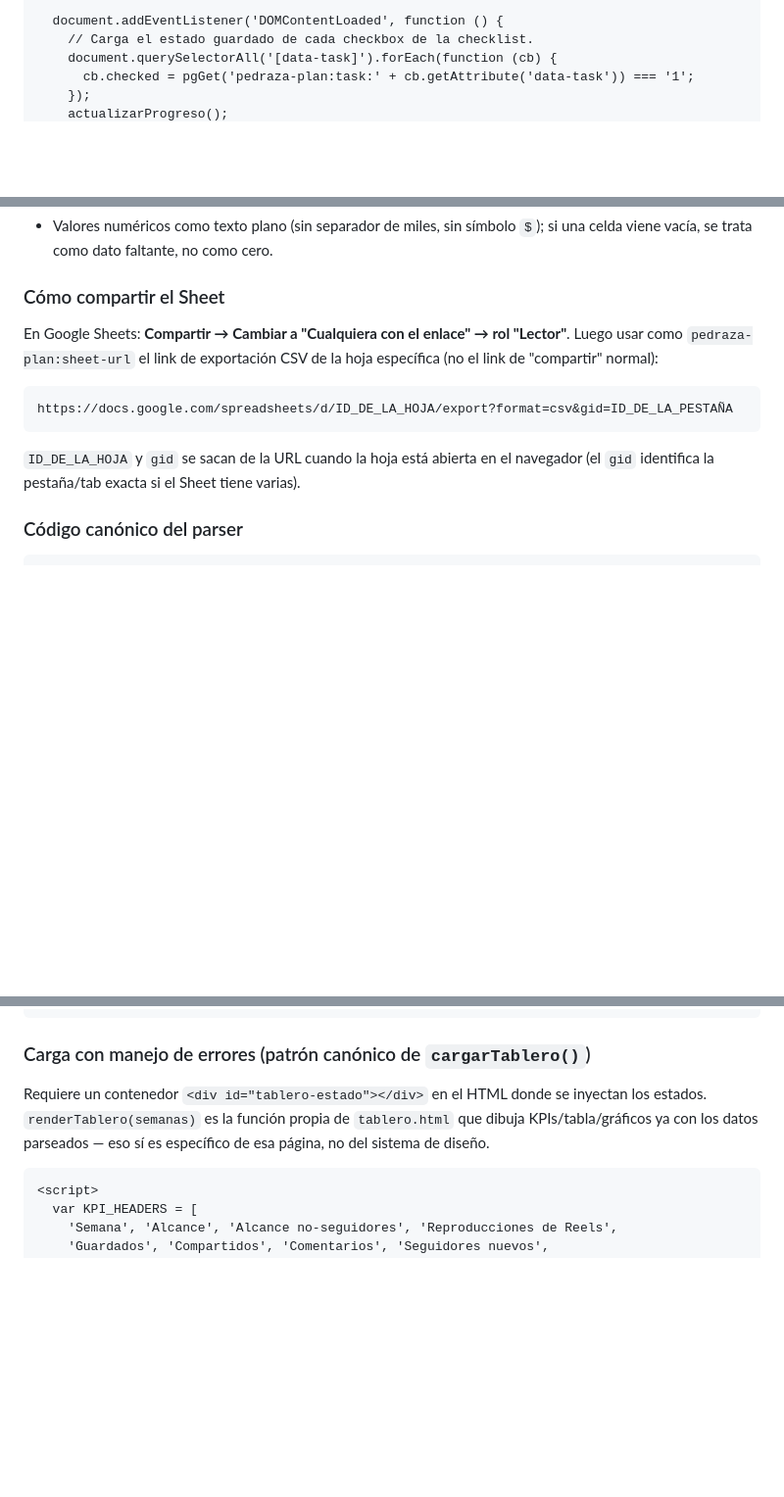
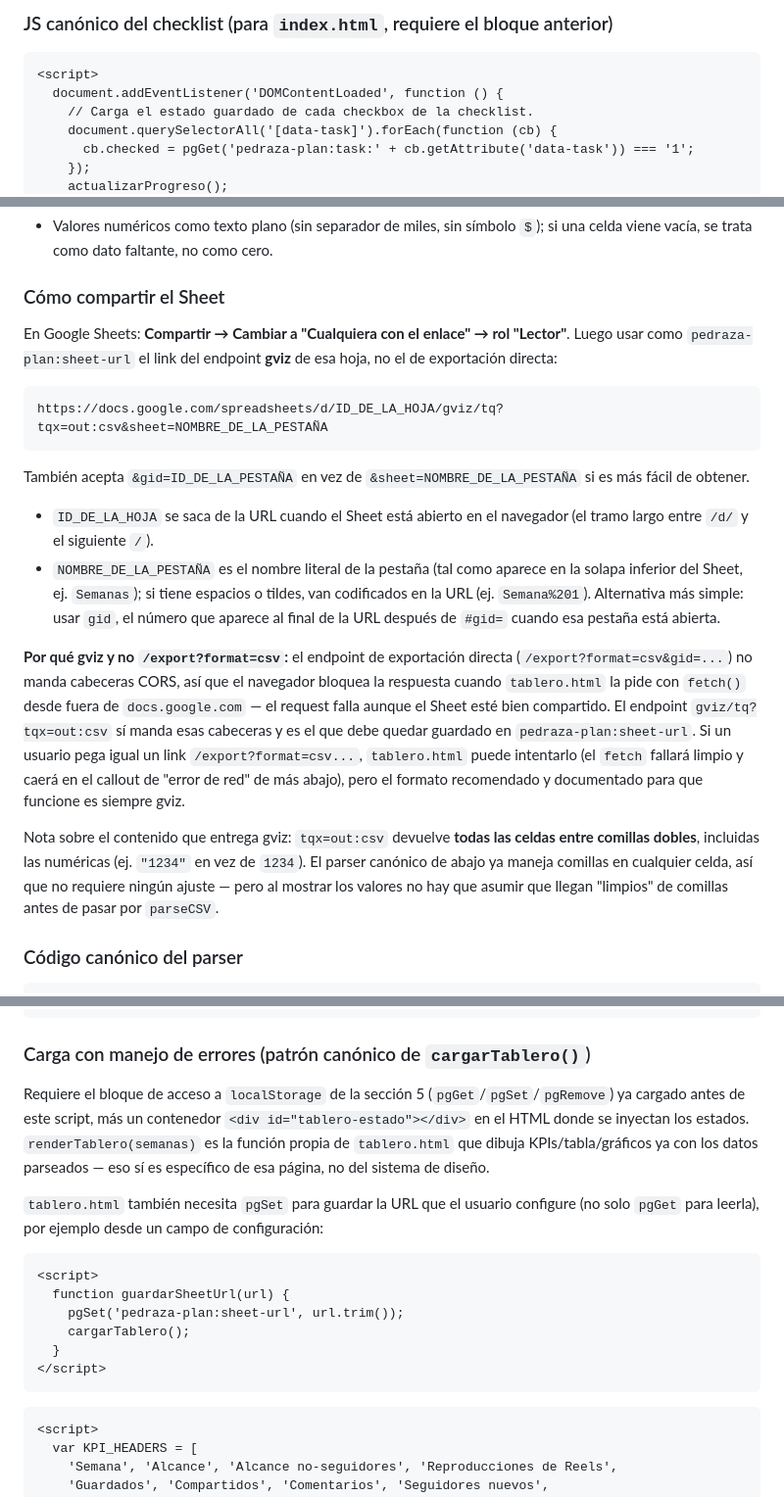
Before and after one commit to eguigurenmateo-lamaison/pedraza-ilustracion, a Markdown page: docs/design-system.md, 3 parts joined by grey strips. Shown at 98% size. Rendered like a GitHub page; blank space fills up the shorter version.

Commit message:
Fase 2 (en progreso): correcciones a la spec (endpoint gviz, copyblock, helpers localStorage)
Co-Authored-By: Claude Fable 5 <noreply@anthropic.com>
Claude-Session: https://claude.ai/code/session_01KCN2TjJppTJcfdWR8tc3QB

````diff
--- a/docs/design-system.md
+++ b/docs/design-system.md
@@ -592,4 +597,8 @@ Nota importante para quien construya `index.html` y `tablero.html`: `localStorag
 
+### JS canónico del checklist (para `index.html`, requiere el bloque anterior)
+
+```html
+<script>
   document.addEventListener('DOMContentLoaded', function () {
     // Carga el estado guardado de cada checkbox de la checklist.
     document.querySelectorAll('[data-task]').forEach(function (cb) {
@@ -665,13 +674,20 @@ Nota importante para quien construya `index.html` y `tablero.html`: `localStorag
 
 ### Cómo compartir el Sheet
 
-En Google Sheets: **Compartir → Cambiar a "Cualquiera con el enlace" → rol "Lector"**. Luego usar como `pedraza-plan:sheet-url` el link de exportación CSV de la hoja específica (no el link de "compartir" normal):
+En Google Sheets: **Compartir → Cambiar a "Cualquiera con el enlace" → rol "Lector"**. Luego usar como `pedraza-plan:sheet-url` el link del endpoint **gviz** de esa hoja, no el de exportación directa:
 
 ```
-https://docs.google.com/spreadsheets/d/ID_DE_LA_HOJA/export?format=csv&gid=ID_DE_LA_PESTAÑA
+https://docs.google.com/spreadsheets/d/ID_DE_LA_HOJA/gviz/tq?tqx=out:csv&sheet=NOMBRE_DE_LA_PESTAÑA
 ```
 
-`ID_DE_LA_HOJA` y `gid` se sacan de la URL cuando la hoja está abierta en el navegador (el `gid` identifica la pestaña/tab exacta si el Sheet tiene varias).
+También acepta `&gid=ID_DE_LA_PESTAÑA` en vez de `&sheet=NOMBRE_DE_LA_PESTAÑA` si es más fácil de obtener.
+
+- `ID_DE_LA_HOJA` se saca de la URL cuando el Sheet está abierto en el navegador (el tramo largo entre `/d/` y el siguiente `/`).
+- `NOMBRE_DE_LA_PESTAÑA` es el nombre literal de la pestaña (tal como aparece en la solapa inferior del Sheet, ej. `Semanas`); si tiene espacios o tildes, van codificados en la URL (ej. `Semana%201`). Alternativa más simple: usar `gid`, el número que aparece al final de la URL después de `#gid=` cuando esa pestaña está abierta.
+
+**Por qué gviz y no `/export?format=csv`:** el endpoint de exportación directa (`/export?format=csv&gid=...`) no manda cabeceras CORS, así que el navegador bloquea la respuesta cuando `tablero.html` la pide con `fetch()` desde fuera de `docs.google.com` — el request falla aunque el Sheet esté bien compartido. El endpoint `gviz/tq?tqx=out:csv` sí manda esas cabeceras y es el que debe quedar guardado en `pedraza-plan:sheet-url`. Si un usuario pega igual un link `/export?format=csv...`, `tablero.html` puede intentarlo (el `fetch` fallará limpio y caerá en el callout de "error de red" de más abajo), pero el formato recomendado y documentado para que funcione es siempre gviz.
+
+Nota sobre el contenido que entrega gviz: `tqx=out:csv` devuelve **todas las celdas entre comillas dobles**, incluidas las numéricas (ej. `"1234"` en vez de `1234`). El parser canónico de abajo ya maneja comillas en cualquier celda, así que no requiere ningún ajuste — pero al mostrar los valores no hay que asumir que llegan "limpios" de comillas antes de pasar por `parseCSV`.
 
 ### Código canónico del parser
 
@@ -730,7 +746,18 @@ https://docs.google.com/spreadsheets/d/ID_DE_LA_HOJA/export?format=csv&gid=ID_DE
 
 ### Carga con manejo de errores (patrón canónico de `cargarTablero()`)
 
-Requiere un contenedor `<div id="tablero-estado"></div>` en el HTML donde se inyectan los estados. `renderTablero(semanas)` es la función propia de `tablero.html` que dibuja KPIs/tabla/gráficos ya con los datos parseados — eso sí es específico de esa página, no del sistema de diseño.
+Requiere el bloque de acceso a `localStorage` de la sección 5 (`pgGet`/`pgSet`/`pgRemove`) ya cargado antes de este script, más un contenedor `<div id="tablero-estado"></div>` en el HTML donde se inyectan los estados. `renderTablero(semanas)` es la función propia de `tablero.html` que dibuja KPIs/tabla/gráficos ya con los datos parseados — eso sí es específico de esa página, no del sistema de diseño.
+
+`tablero.html` también necesita `pgSet` para guardar la URL que el usuario configure (no solo `pgGet` para leerla), por ejemplo desde un campo de configuración:
+
+```html
+<script>
+  function guardarSheetUrl(url) {
+    pgSet('pedraza-plan:sheet-url', url.trim());
+    cargarTablero();
+  }
+</script>
+```
 
 ```html
 <script>
````
Also changed, not shown: other parts of docs/design-system.md (+7 -2 lines).
